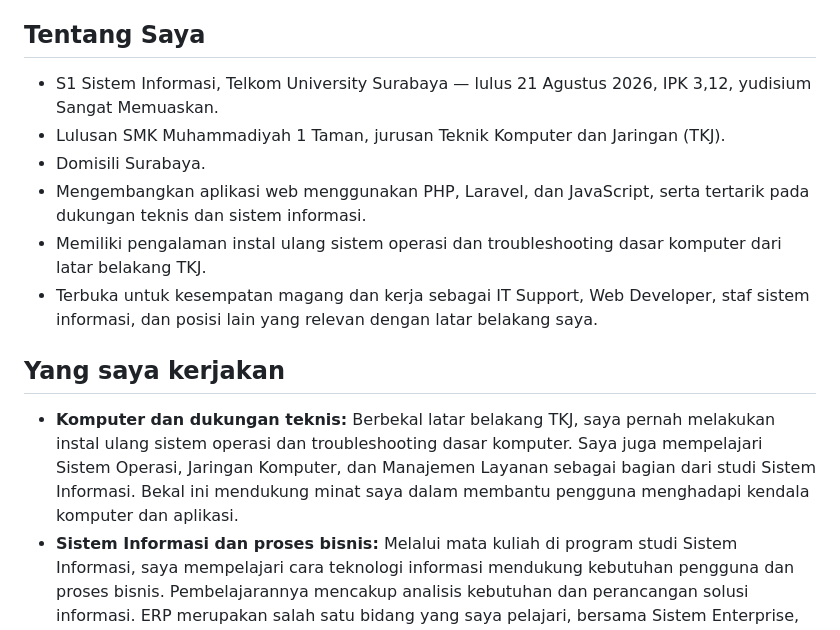
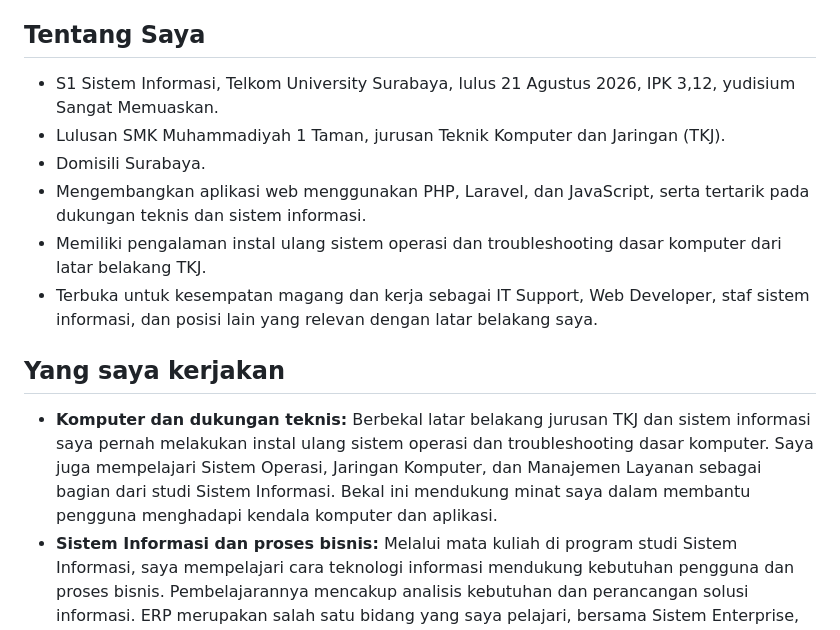
Before and after one commit to ananditosatr/Ananditosatr, a Markdown page: README.md, the part around the change. GitHub-like rendering.

Commit message:
Update README.md for clarity and consistency
Perbaiki kalimat untuk meningkatkan kejelasan dan konsistensi.

```diff
--- a/README.md
+++ b/README.md
@@ -7,7 +7,7 @@ Mengembangkan aplikasi web dengan Laravel dan JavaScript, serta terbuka untuk ke
 
 ## Tentang Saya
 
-- S1 Sistem Informasi, Telkom University Surabaya — lulus 21 Agustus 2026, IPK 3,12, yudisium Sangat Memuaskan.
+- S1 Sistem Informasi, Telkom University Surabaya, lulus 21 Agustus 2026, IPK 3,12, yudisium Sangat Memuaskan.
 - Lulusan SMK Muhammadiyah 1 Taman, jurusan Teknik Komputer dan Jaringan (TKJ).
 - Domisili Surabaya.
 - Mengembangkan aplikasi web menggunakan PHP, Laravel, dan JavaScript, serta tertarik pada dukungan teknis dan sistem informasi.
@@ -16,7 +16,7 @@ Mengembangkan aplikasi web dengan Laravel dan JavaScript, serta terbuka untuk ke
 
 ## Yang saya kerjakan
 
-- **Komputer dan dukungan teknis:** Berbekal latar belakang TKJ, saya pernah melakukan instal ulang sistem operasi dan troubleshooting dasar komputer. Saya juga mempelajari Sistem Operasi, Jaringan Komputer, dan Manajemen Layanan sebagai bagian dari studi Sistem Informasi. Bekal ini mendukung minat saya dalam membantu pengguna menghadapi kendala komputer dan aplikasi.
+- **Komputer dan dukungan teknis:** Berbekal latar belakang jurusan TKJ dan sistem informasi  saya pernah melakukan instal ulang sistem operasi dan troubleshooting dasar komputer. Saya juga mempelajari Sistem Operasi, Jaringan Komputer, dan Manajemen Layanan sebagai bagian dari studi Sistem Informasi. Bekal ini mendukung minat saya dalam membantu pengguna menghadapi kendala komputer dan aplikasi.
 - **Sistem Informasi dan proses bisnis:** Melalui mata kuliah di program studi Sistem Informasi, saya mempelajari cara teknologi informasi mendukung kebutuhan pengguna dan proses bisnis. Pembelajarannya mencakup analisis kebutuhan dan perancangan solusi informasi. ERP merupakan salah satu bidang yang saya pelajari, bersama Sistem Enterprise, Perencanaan Sumber Daya Perusahaan (ERP), Integrasi Aplikasi Enterprise, dan Manajemen Layanan.
 - **UI/UX dan prototipe:** Saya mempelajari cara merancang tampilan website atau aplikasi agar mudah dipahami dan digunakan. UI berfokus pada tampilan halaman dan elemen yang berinteraksi dengan pengguna, sedangkan UX berfokus pada alur dan kemudahan saat pengguna memakai aplikasi. Prototipe adalah contoh awal rancangan tampilan dan alur tersebut, yang dapat ditinjau sebelum website dikembangkan.
 - **Pengembangan website dan front-end:** Saya mengembangkan aplikasi web menggunakan PHP, Laravel, Blade, Tailwind CSS, dan JavaScript. Pada bagian front-end, saya menyusun halaman dan elemen antarmuka berdasarkan fungsi aplikasi. Salah satu proyek yang saya kerjakan adalah POS Rumah Cake Suprezz, aplikasi Point of Sale berbasis web sebagai tugas akhir dengan metodologi Personal Extreme Programming.
```
